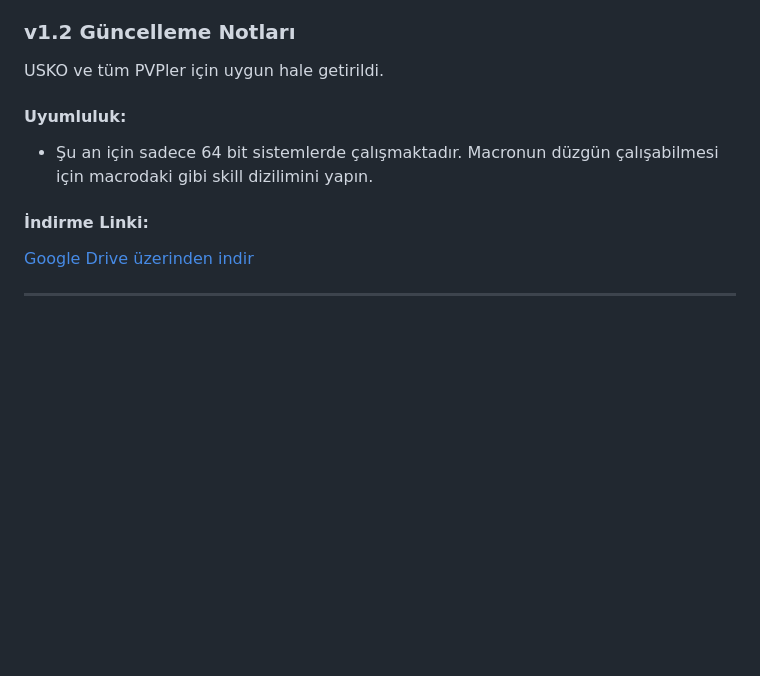
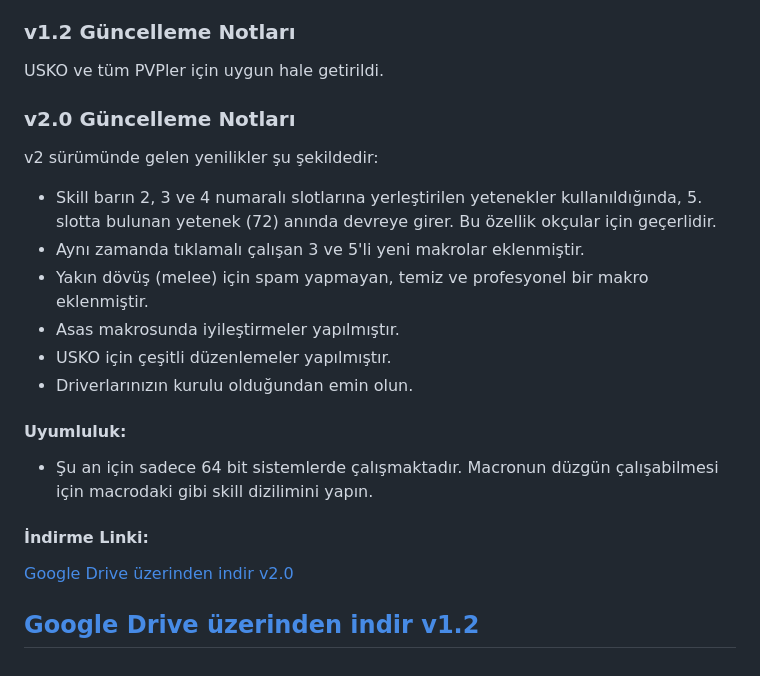
Before and after one commit to AsynctaskCoffee/Kedikodu-Paylasim, a Markdown page: README.md, the part around the change. GitHub-like rendering; blank space fills up the shorter version.

```diff
--- a/README.md
+++ b/README.md
@@ -76,10 +76,24 @@ v1.1 ve sonrası aşağıda verilen linkten olacaktır.
 
 USKO ve tüm PVPler için uygun hale getirildi.
 
+
+### v2.0 Güncelleme Notları
+
+v2 sürümünde gelen yenilikler şu şekildedir:
+
+- Skill barın 2, 3 ve 4 numaralı slotlarına yerleştirilen yetenekler kullanıldığında, 5. slotta bulunan yetenek (72) anında devreye girer. Bu özellik okçular için geçerlidir.
+- Aynı zamanda tıklamalı çalışan 3 ve 5'li yeni makrolar eklenmiştir.
+- Yakın dövüş (melee) için spam yapmayan, temiz ve profesyonel bir makro eklenmiştir.
+- Asas makrosunda iyileştirmeler yapılmıştır.
+- USKO için çeşitli düzenlemeler yapılmıştır.
+- Driverlarınızın kurulu olduğundan emin olun.
+
+
 #### Uyumluluk:
 - Şu an için sadece 64 bit sistemlerde çalışmaktadır. Macronun düzgün çalışabilmesi için macrodaki gibi skill dizilimini yapın.
 
 #### İndirme Linki:
-[Google Drive üzerinden indir](https://drive.google.com/file/d/1ZWefv15SQP7v2wksC0hfr-i9rY4u9E50/view)
+[Google Drive üzerinden indir v2.0](https://drive.google.com/file/d/1padhnngxlVwJiylrTQjsUAFDIfltT5Hj/view)
 
+[Google Drive üzerinden indir v1.2](https://drive.google.com/file/d/1ZWefv15SQP7v2wksC0hfr-i9rY4u9E50/view)
 ---
```
